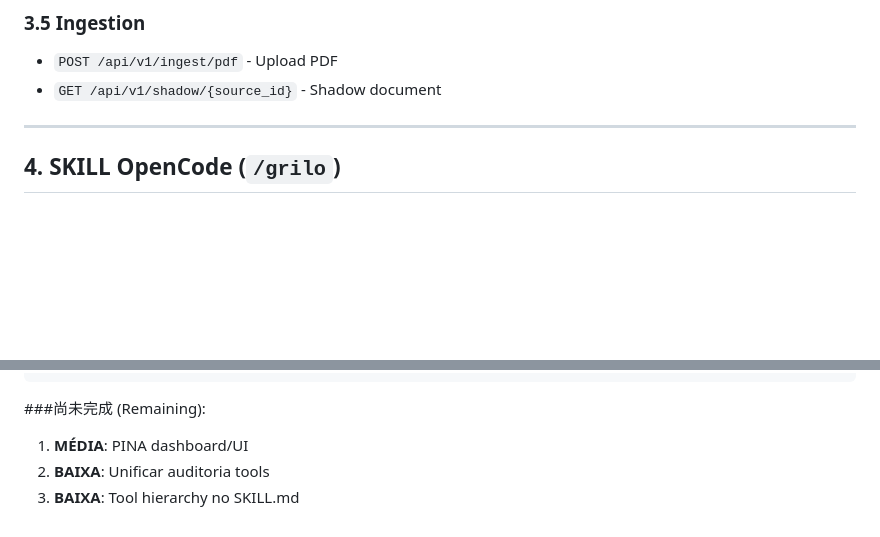
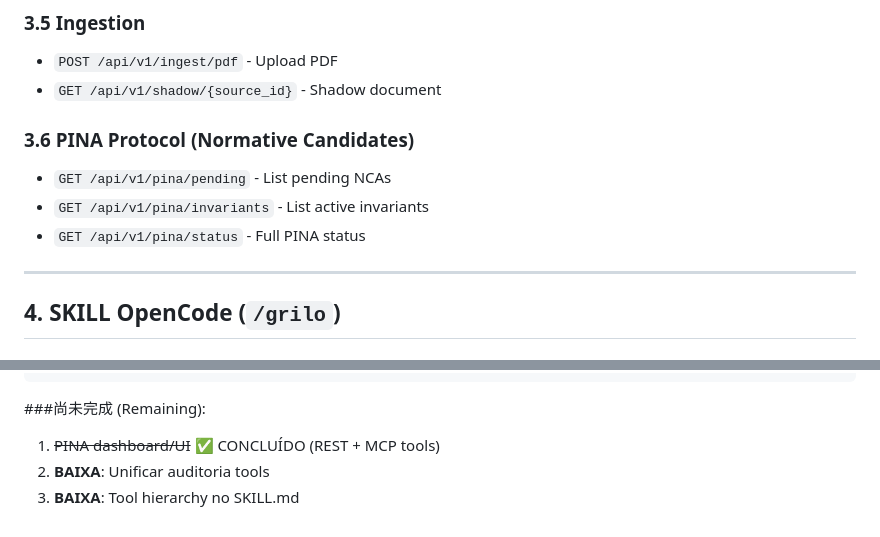
Before and after one commit to rodolfomatos/grilo-falante, a Markdown page: USER_GUIDE.md, 2 parts joined by grey strips. Drawn GitHub-style; blank space fills up the shorter version.

Commit message:
Update USER_GUIDE.md: add PINA REST endpoints

````diff
--- a/USER_GUIDE.md
+++ b/USER_GUIDE.md
@@ -116,6 +116,11 @@ O Grilo Falante v3.0 oferece **4 interfaces** para o utilizador:
 ### 3.5 Ingestion
 - `POST /api/v1/ingest/pdf` - Upload PDF
 - `GET /api/v1/shadow/{source_id}` - Shadow document
+
+### 3.6 PINA Protocol (Normative Candidates)
+- `GET /api/v1/pina/pending` - List pending NCAs
+- `GET /api/v1/pina/invariants` - List active invariants
+- `GET /api/v1/pina/status` - Full PINA status
 
 ---
 
@@ -320,6 +325,6 @@ Regime (load/acordar/vai_dormir)
 ```
 
 ###尚未完成 (Remaining):
-1. **MÉDIA**: PINA dashboard/UI
+1. ~~PINA dashboard/UI~~ ✅ CONCLUÍDO (REST + MCP tools)
 2. **BAIXA**: Unificar auditoria tools
 3. **BAIXA**: Tool hierarchy no SKILL.md
````
